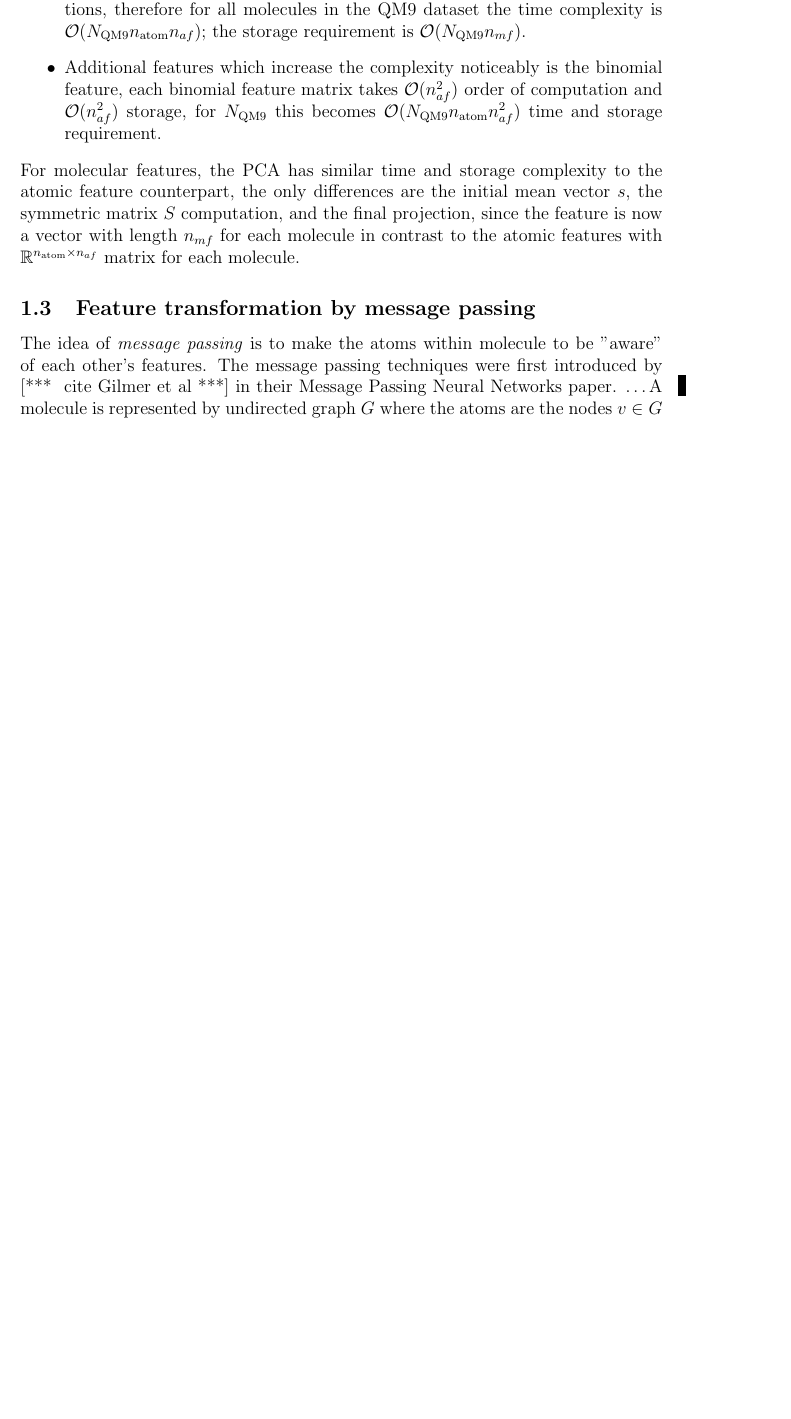
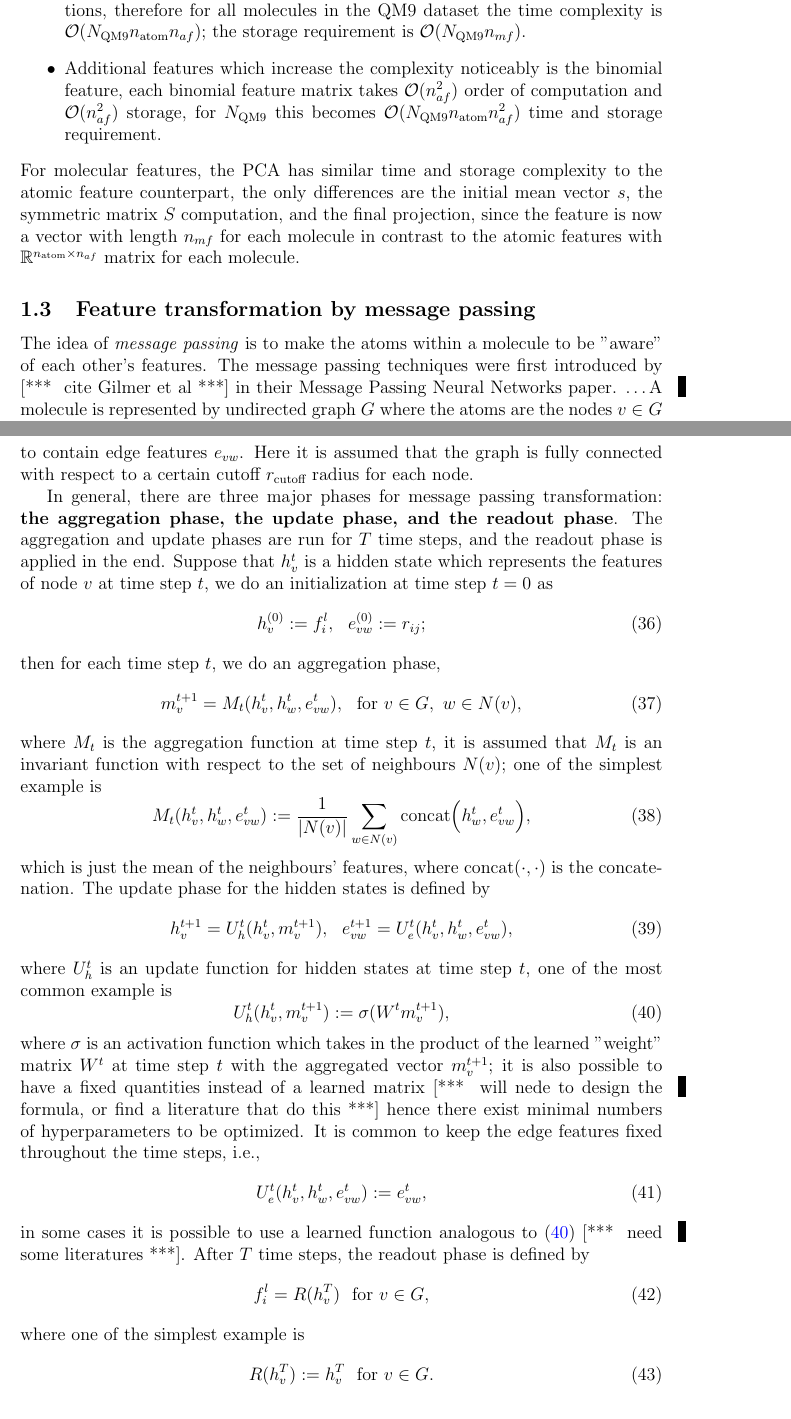
Before and after one commit to berylgithub/qm, a LaTeX document (RoSeMI.tex): part of page 6 of 17 before the commit and two parts of pages 6 and 7 of 18 after it, the two joined at a grey line, cut so that both start at the same text, the shorter picture padded with empty space. Compiled offline with pdfLaTeX.

Commit message:
added MP feature transformation subsection (with comments)

```diff
--- a/RoSeMI.tex
+++ b/RoSeMI.tex
@@ -300,10 +300,53 @@ The timing breakdown of the molecular feature selection is as the following:
 For molecular features, the PCA has similar time and storage complexity to the atomic feature counterpart, the only differences are the initial mean vector $s$, the symmetric matrix $S$ computation, and the final projection, since the feature is now a vector with length $n_{mf}$ for each molecule in contrast to the atomic features with $\mathbb{R}^{n_\text{atom} \times n_{af}}$ matrix for each molecule.
 
 \subsection{Feature transformation by message passing}
-The idea of \textit{message passing} is to make the atoms within molecule to be "aware" of each other's features.
+The idea of \textit{message passing} is to make the atoms within a molecule to be "aware" of each other's features.
 The message passing techniques were first introduced by \at{cite Gilmer et al} in their Message Passing Neural Networks paper.
 \dots
-A molecule is represented by undirected graph $G$ where the atoms are the nodes $v \in G$
+A molecule is represented by undirected graph $G$ where the atoms are the nodes $v \in G$ where it indexes the node features $x_v$; and the edges are the interactions between the atoms (whether it is covalently bonded or not), it is also possible for each edge to contain edge features $e_{vw}$. Here it is assumed that the graph is fully connected with respect to a certain cutoff $r_\text{cutoff}$ radius for each node.
+
+In general, there are three major phases for message passing transformation: \textbf{the aggregation phase, the update phase, and the readout phase}.
+The aggregation and update phases are run for $T$ time steps, and the readout phase is applied in the end.
+Suppose that $h_v^t$ is a hidden state which represents the features of node $v$ at time step $t$, we do an initialization at time step $t = 0$ as
+\begin{equation}
+	\label{eq:mpinit}
+	h_v^{(0)} := f_i^l, ~~ e_{vw}^{(0)} := r_{ij};
+\end{equation}
+then for each time step $t$, we do an aggregation phase,
+\begin{equation}
+	\label{eq:mpagg}
+	m^{t+1}_v = M_t(h_v^t, h_w^t, e_{vw}^t),~~ \text{for }v \in G,\text{ }w \in N(v),
+\end{equation}
+where $M_t$ is the aggregation function at time step $t$, it is assumed that $M_t$ is an invariant function with respect to the set of neighbours $N(v)$; one of the simplest example is
+\begin{equation}
+	\label{eq:mpaggex}
+	M_t(h_v^t, h_w^t, e_{vw}^t) := \frac{1}{|N(v)|}\sum_{w \in N(v)} \text{concat}\Big(h_w^t, e_{vw}^t\Big),
+\end{equation}
+which is just the mean of the neighbours' features, where $\text{concat}(\cdot, \cdot)$ is the concatenation. The update phase for the hidden states is defined by
+\begin{equation}
+	\label{eq:mpupdate}
+	h_v^{t+1} = U^t_h(h_v^t, m^{t+1}_v), ~~ e_{vw}^{t+1} = U^t_e(h_v^t, h_w^t, e_{vw}^t),
+\end{equation}
+where $U^t_h$ is an update function for hidden states at time step $t$, one of the most common example is
+\begin{equation}
+	\label{eq:mphupdateex}
+	U^t_h(h_v^t, m^{t+1}_v) := \sigma(W^tm^{t+1}_v),
+\end{equation}
+where $\sigma$ is an activation function which takes in the product of the learned "weight" matrix $W^t$ at time step $t$ with the aggregated vector $m^{t+1}_v$; it is also possible to have a fixed quantities instead of a learned matrix \at{will nede to design the formula, or find a literature that do this} hence there exist minimal numbers of hyperparameters to be optimized. It is common to keep the edge features fixed throughout the time steps, i.e.,
+\begin{equation}
+	\label{eq:mpeupdateex}
+	U^t_e(h_v^t, h_w^t, e_{vw}^t) := e_{vw}^t,
+\end{equation}
+in some cases it is possible to use a learned function analogous to (\ref{eq:mphupdateex}) \at{need some literatures}. After $T$ time steps, the readout phase is defined by
+\begin{equation}
+	\label{eq:mpreadout}
+	f_i^l = R(h_v^T) ~~ \text{for }v \in G,
+\end{equation}
+where one of the simplest example is
+\begin{equation}
+	\label{eq:mpreadoutex}
+	R(h_v^T) := h_v^T ~~ \text{for }v \in G.
+\end{equation}
 
 \section{Splines}
 \label{sec:spline}
```
